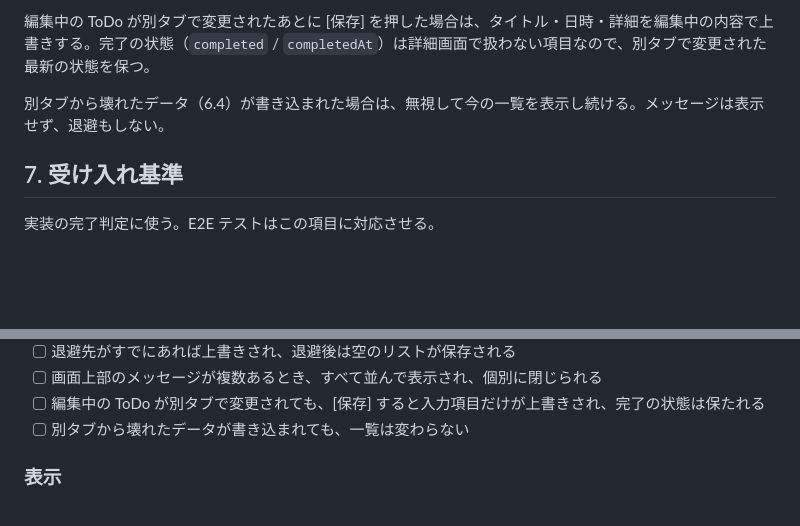
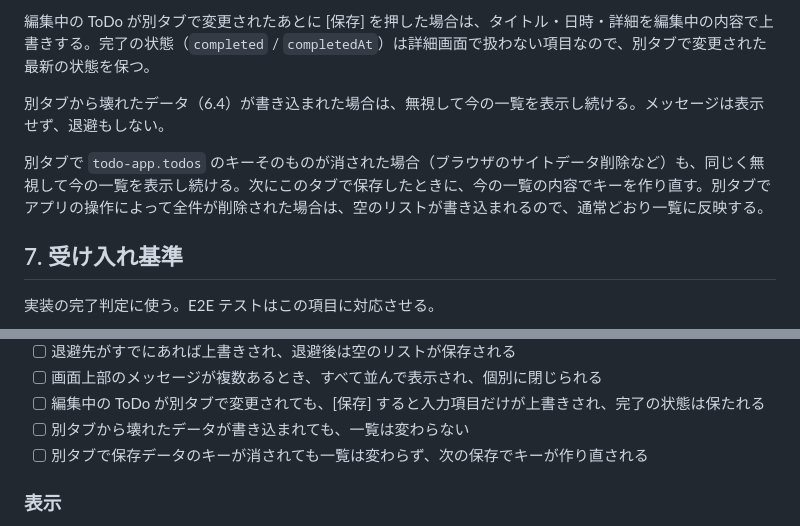
Before and after one commit to kumapop997/todo-app, a Markdown page: docs/spec.md, 2 parts joined by grey strips. GitHub-like rendering; blank space fills up the shorter version.

```diff
--- a/docs/spec.md
+++ b/docs/spec.md
@@ -319,6 +319,8 @@ ToDo を変更する操作（保存、完了、未完了に戻す、削除、完
 
 別タブから壊れたデータ（6.4）が書き込まれた場合は、無視して今の一覧を表示し続ける。メッセージは表示せず、退避もしない。
 
+別タブで `todo-app.todos` のキーそのものが消された場合（ブラウザのサイトデータ削除など）も、同じく無視して今の一覧を表示し続ける。次にこのタブで保存したときに、今の一覧の内容でキーを作り直す。別タブでアプリの操作によって全件が削除された場合は、空のリストが書き込まれるので、通常どおり一覧に反映する。
+
 ## 7. 受け入れ基準
 
 実装の完了判定に使う。E2E テストはこの項目に対応させる。
@@ -388,6 +390,7 @@ ToDo を変更する操作（保存、完了、未完了に戻す、削除、完
 - [ ] 画面上部のメッセージが複数あるとき、すべて並んで表示され、個別に閉じられる
 - [ ] 編集中の ToDo が別タブで変更されても、[保存] すると入力項目だけが上書きされ、完了の状態は保たれる
 - [ ] 別タブから壊れたデータが書き込まれても、一覧は変わらない
+- [ ] 別タブで保存データのキーが消されても一覧は変わらず、次の保存でキーが作り直される
 
 ### 表示
 
```
Also changed, not shown: docs/test-case.md (+7 -5 lines).
